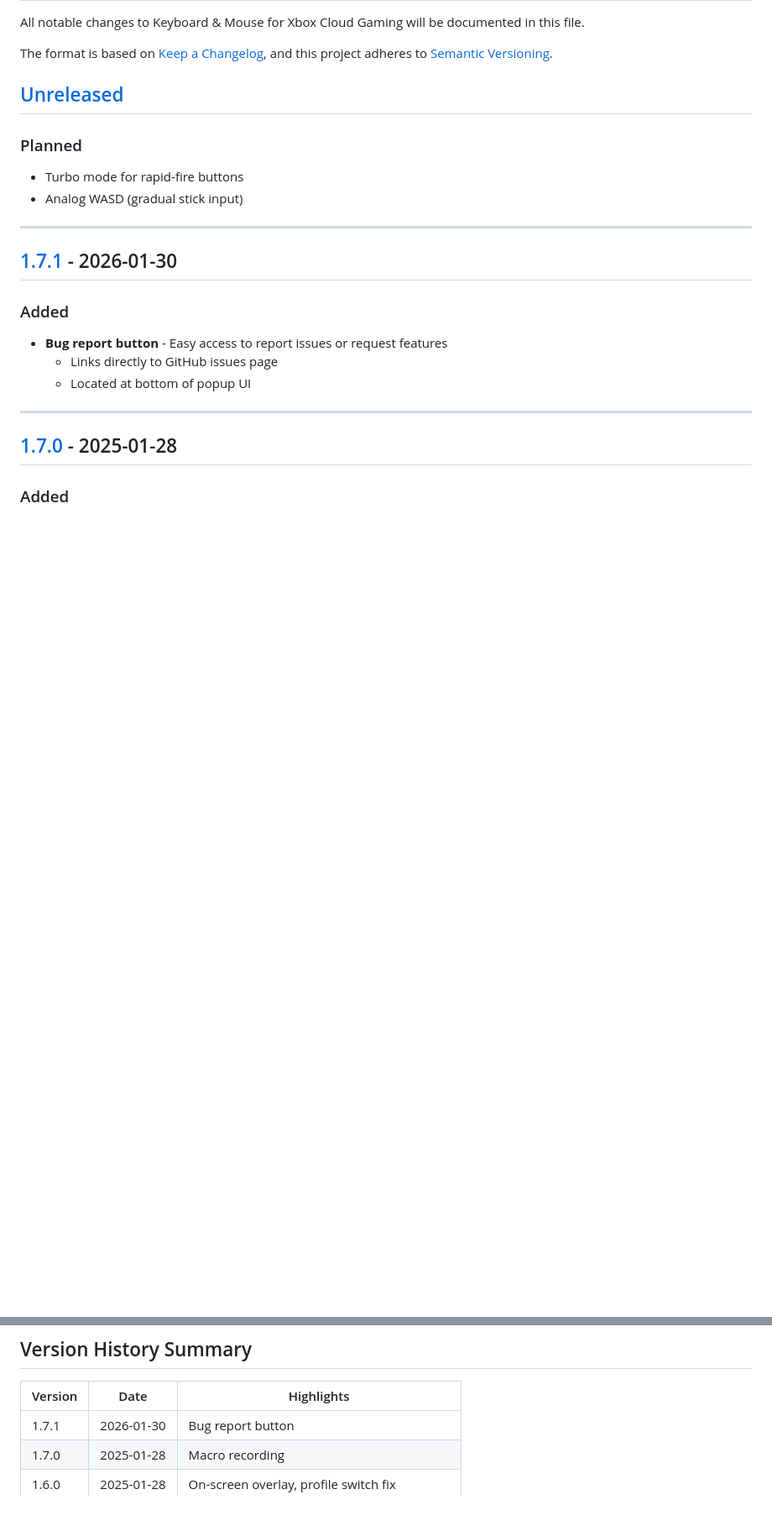
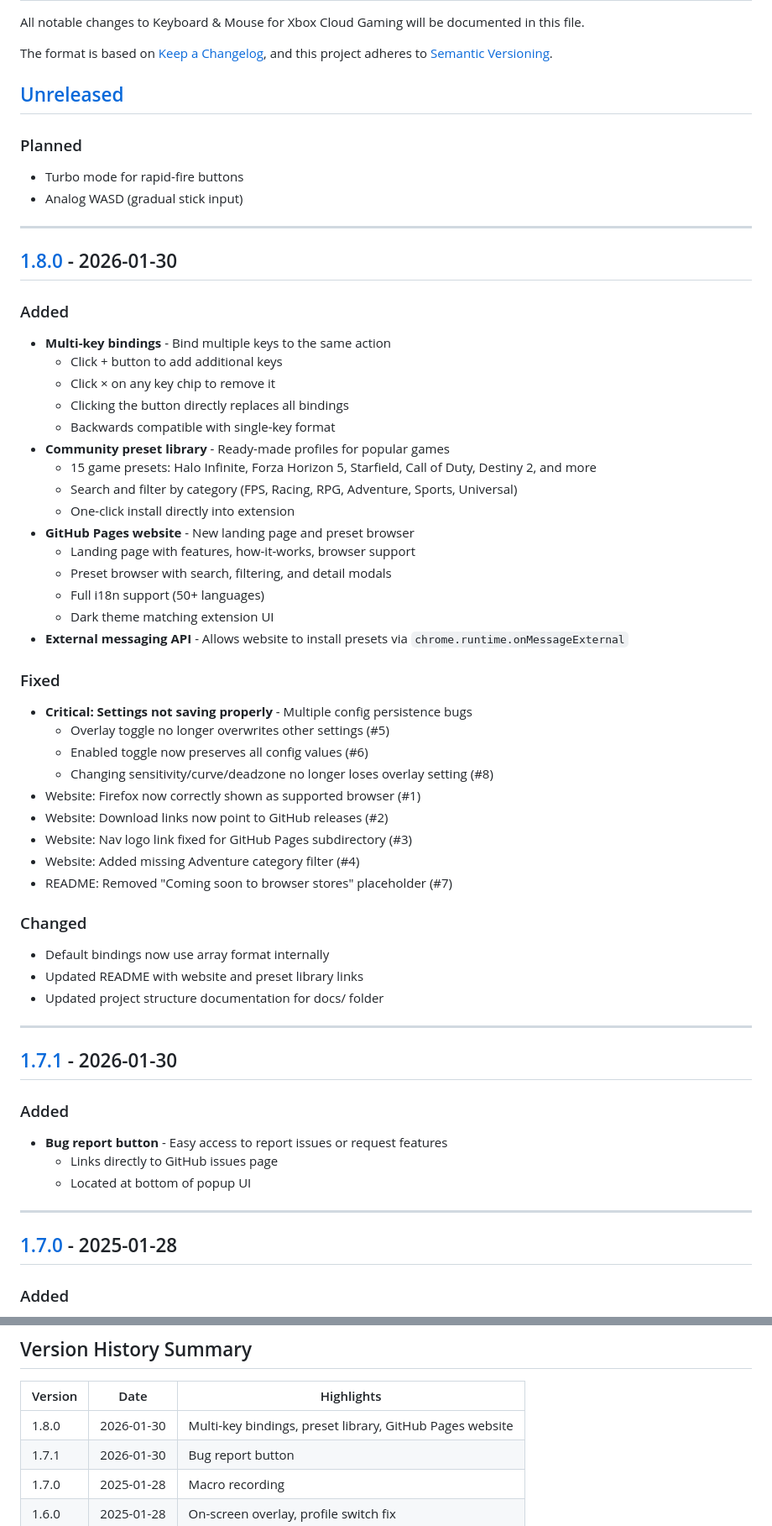
Before and after one commit to jeremiahjordanisaacson/Keyboard-Mouse-for-Xbox-Cloud-Gaming, a Markdown page: CHANGELOG.md, 2 parts joined by grey strips. Shown at 84% size. GitHub-like rendering; blank space fills up the shorter version.

Commit message:
docs: Update CHANGELOG for v1.8.0
Added:
- Multi-key bindings
- Community preset library (15 game presets)
- GitHub Pages website with landing page and preset browser
- Website i18n (50+ languages)
- External messaging API for preset installation

Fixed:
- Critical settings persistence bugs (#5, #6, #8)
- Website content issues (#1, #2, #3, #4, #7)

Co-Authored-By: Claude Opus 4.5 <noreply@anthropic.com>

```diff
--- a/CHANGELOG.md
+++ b/CHANGELOG.md
@@ -10,6 +10,43 @@ and this project adheres to [Semantic Versioning](https://semver.org/spec/v2.0.0
 ### Planned
 - Turbo mode for rapid-fire buttons
 - Analog WASD (gradual stick input)
+
+---
+
+## [1.8.0] - 2026-01-30
+
+### Added
+- **Multi-key bindings** - Bind multiple keys to the same action
+  - Click + button to add additional keys
+  - Click × on any key chip to remove it
+  - Clicking the button directly replaces all bindings
+  - Backwards compatible with single-key format
+- **Community preset library** - Ready-made profiles for popular games
+  - 15 game presets: Halo Infinite, Forza Horizon 5, Starfield, Call of Duty, Destiny 2, and more
+  - Search and filter by category (FPS, Racing, RPG, Adventure, Sports, Universal)
+  - One-click install directly into extension
+- **GitHub Pages website** - New landing page and preset browser
+  - Landing page with features, how-it-works, browser support
+  - Preset browser with search, filtering, and detail modals
+  - Full i18n support (50+ languages)
+  - Dark theme matching extension UI
+- **External messaging API** - Allows website to install presets via `chrome.runtime.onMessageExternal`
+
+### Fixed
+- **Critical: Settings not saving properly** - Multiple config persistence bugs
+  - Overlay toggle no longer overwrites other settings (#5)
+  - Enabled toggle now preserves all config values (#6)
+  - Changing sensitivity/curve/deadzone no longer loses overlay setting (#8)
+- Website: Firefox now correctly shown as supported browser (#1)
+- Website: Download links now point to GitHub releases (#2)
+- Website: Nav logo link fixed for GitHub Pages subdirectory (#3)
+- Website: Added missing Adventure category filter (#4)
+- README: Removed "Coming soon to browser stores" placeholder (#7)
+
+### Changed
+- Default bindings now use array format internally
+- Updated README with website and preset library links
+- Updated project structure documentation for docs/ folder
 
 ---
 
@@ -234,6 +271,7 @@ and this project adheres to [Semantic Versioning](https://semver.org/spec/v2.0.0
 
 | Version | Date | Highlights |
 |---------|------|------------|
+| 1.8.0 | 2026-01-30 | Multi-key bindings, preset library, GitHub Pages website |
 | 1.7.1 | 2026-01-30 | Bug report button |
 | 1.7.0 | 2025-01-28 | Macro recording |
 | 1.6.0 | 2025-01-28 | On-screen overlay, profile switch fix |
```
Also changed, not shown: other parts of CHANGELOG.md (+2 -1 lines).
